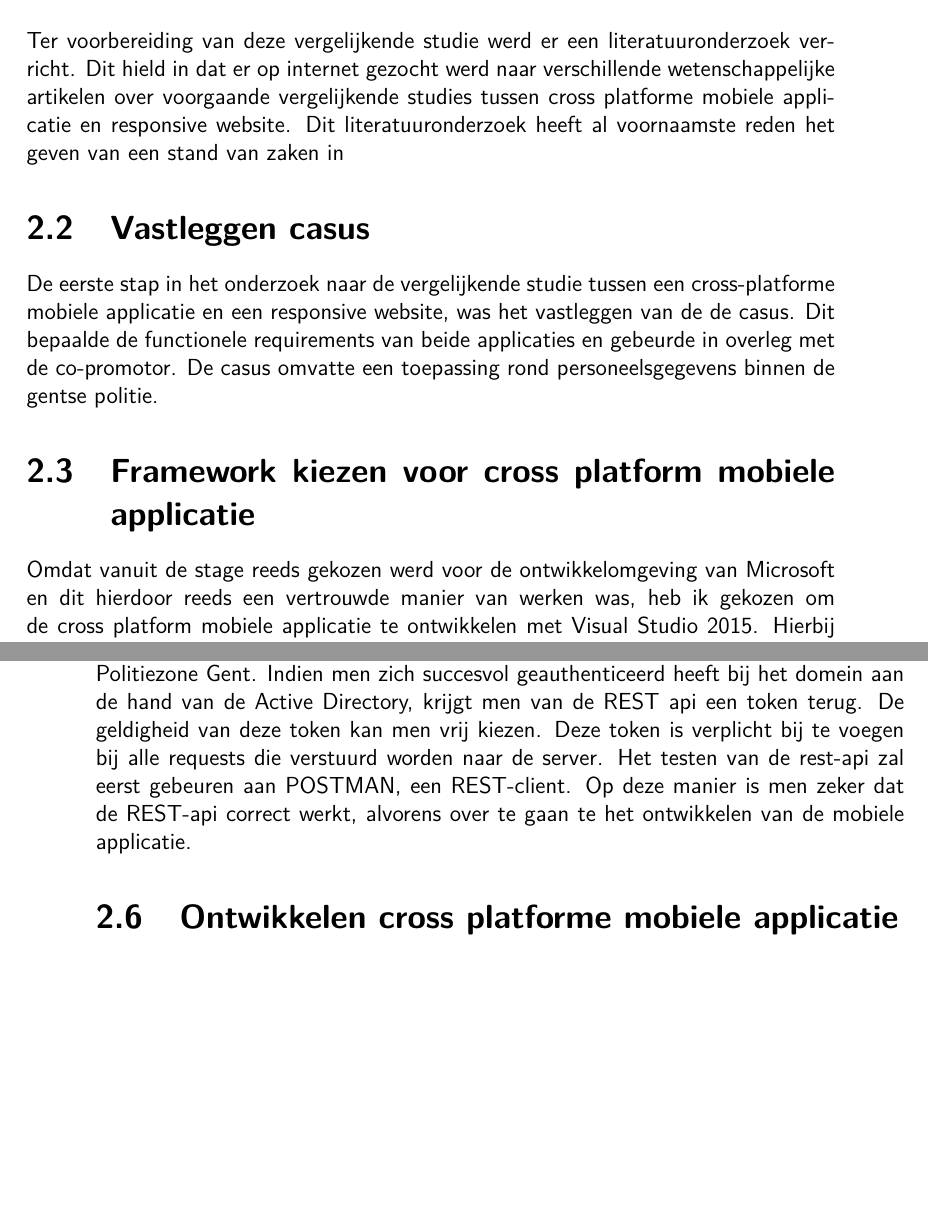
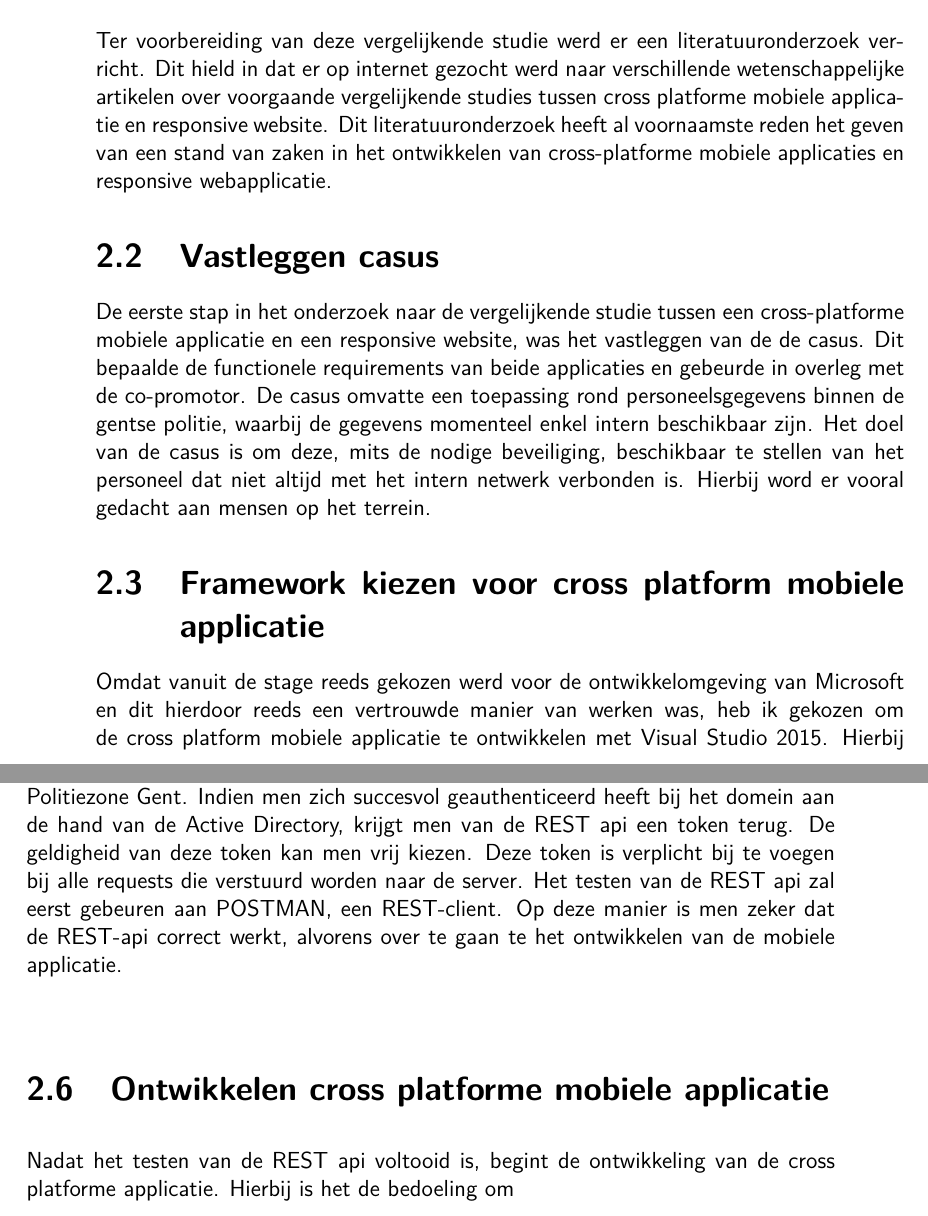
Before and after one commit to YannickVanHecke/Bachelorproef, a LaTeX thesis (tin-bachproef.tex, which reads methodologie.tex): two parts of pages 10 and 11 of 15 before the commit and two parts of pages 11 and 12 of 17 after it, joined at a grey line, cut so that both start at the same text, the shorter picture padded with empty space. Compiled offline with pdfLaTeX.

Commit message:
Inleiding: Opzet Bachelorproef op nieuwe pagina gezet. Methologie: Verder aangevuld

```diff
--- a/methodologie.tex
+++ b/methodologie.tex
@@ -15,12 +15,14 @@
 Ter voorbereiding van deze vergelijkende studie werd er een literatuuronderzoek verricht.
 Dit hield in dat er op internet gezocht werd naar verschillende wetenschappelijke artikelen over voorgaande vergelijkende studies
 tussen cross platforme mobiele applicatie en responsive website. Dit literatuuronderzoek heeft al voornaamste reden het geven van
-een stand van zaken in
+een stand van zaken in het ontwikkelen van cross-platforme mobiele applicaties en responsive webapplicatie.
 
 \section{Vastleggen casus}
 De eerste stap in het onderzoek naar de vergelijkende studie tussen een cross-platforme mobiele applicatie en een
 responsive website, was het vastleggen van de de casus. Dit bepaalde de functionele requirements van beide applicaties en
-gebeurde in overleg met de co-promotor. De casus omvatte een toepassing rond personeelsgegevens binnen de gentse politie.
+gebeurde in overleg met de co-promotor. De casus omvatte een toepassing rond personeelsgegevens binnen de gentse politie,
+waarbij de gegevens momenteel enkel intern beschikbaar zijn. Het doel van de casus is om deze, mits de nodige beveiliging, beschikbaar
+te stellen van het personeel dat niet altijd met het intern netwerk verbonden is. Hierbij word er vooral gedacht aan mensen op het terrein.
 
 \section{Framework kiezen voor cross platform mobiele applicatie}
 Omdat vanuit de stage reeds gekozen werd voor de ontwikkelomgeving van Microsoft en dit hierdoor reeds een vertrouwde
@@ -39,10 +41,10 @@ pas nadien werd de authenticatie toegevoegd. Dit zorgt ervoor dat de data niet o
 Hierbij dient men zich eerst te authenticeren aan de hand van de gebruikersnaam en het wachtwoord van het gebruikersaccount binnen de Politiezone Gent.
 Indien men zich succesvol geauthenticeerd heeft bij het domein aan de hand van de Active Directory, krijgt men van de REST api een token terug. De geldigheid van deze token kan men vrij kiezen.
 Deze token is verplicht bij te voegen bij alle requests die verstuurd worden naar de server.
-Het testen van de rest-api zal eerst gebeuren aan POSTMAN, een REST-client. Op deze manier is men zeker dat de REST-api correct werkt, alvorens over te gaan te het ontwikkelen van de mobiele applicatie.
+Het testen van de REST api zal eerst gebeuren aan POSTMAN, een REST-client. Op deze manier is men zeker dat de REST-api correct werkt, alvorens over te gaan te het ontwikkelen van de mobiele applicatie.
 
 \section{Ontwikkelen cross platforme mobiele applicatie}
-
+Nadat het testen van de REST api voltooid is, begint de ontwikkeling van de cross platforme applicatie. Hierbij is het de bedoeling om
 
 \section{Ontwikkelen responsive webapplicatie}
 
```
Also changed, not shown: inleiding.tex (+1 -0 lines), tin-bachproef.pdf, methodologie.tex (2 more changed lines), 9 other files.
